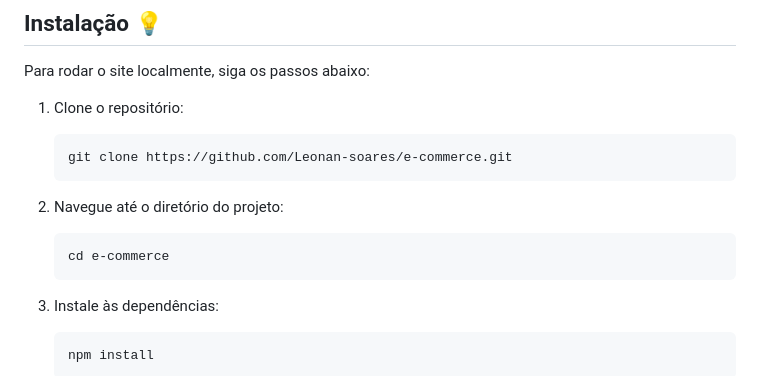
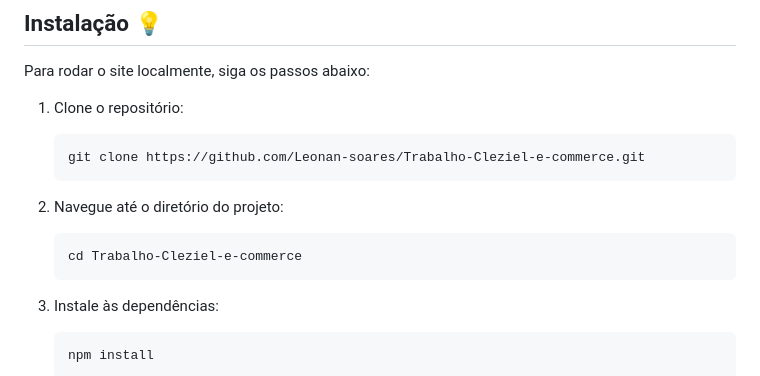
Before and after one commit to Leonan-soares/Trabalho-Cleziel-e-commerce, a Markdown page: readme/README.md, the part around the change. GitHub-like rendering.

````diff
--- a/readme/README.md
+++ b/readme/README.md
@@ -142,13 +142,13 @@ Para rodar o site localmente, siga os passos abaixo:
 1. Clone o repositório:
 
    ```bash
-   git clone https://github.com/Leonan-soares/e-commerce.git
+   git clone https://github.com/Leonan-soares/Trabalho-Cleziel-e-commerce.git
    ```
 
 2. Navegue até o diretório do projeto:
 
    ```bash
-   cd e-commerce
+   cd Trabalho-Cleziel-e-commerce
    ```
 
 3. Instale às dependências:
````
